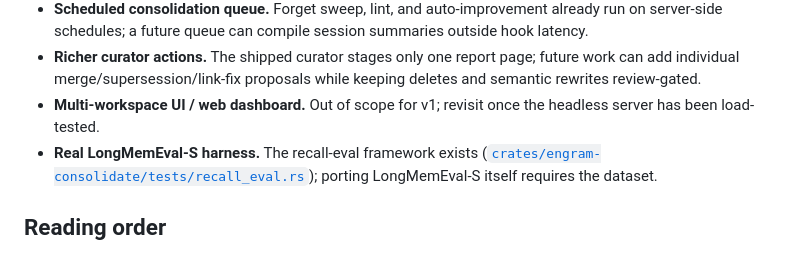
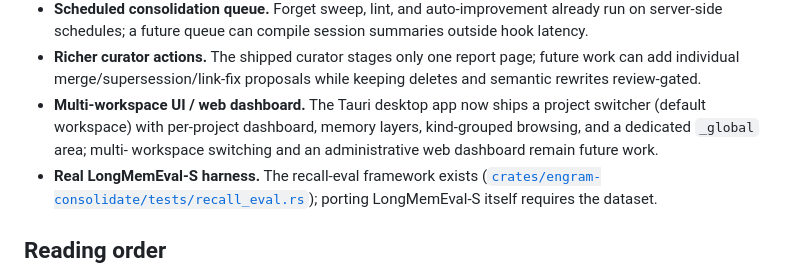
Before and after one commit to semantic-craft/engram, a Markdown page: docs/ARCHITECTURE.md, the part around the change. Rendered like a GitHub page.

```diff
--- a/docs/ARCHITECTURE.md
+++ b/docs/ARCHITECTURE.md
@@ -504,8 +504,10 @@ LLM_API_KEY                    accepted for openai embeddings only with a custom
 * **Richer curator actions.** The shipped curator stages only one report page;
   future work can add individual merge/supersession/link-fix proposals while
   keeping deletes and semantic rewrites review-gated.
-* **Multi-workspace UI / web dashboard.** Out of scope for v1; revisit
-  once the headless server has been load-tested.
+* **Multi-workspace UI / web dashboard.** The Tauri desktop app now ships a
+  project switcher (default workspace) with per-project dashboard, memory
+  layers, kind-grouped browsing, and a dedicated `_global` area; multi-
+  workspace switching and an administrative web dashboard remain future work.
 * **Real LongMemEval-S harness.** The recall-eval framework exists
   ([`crates/engram-consolidate/tests/recall_eval.rs`](../crates/engram-consolidate/tests/recall_eval.rs));
   porting LongMemEval-S itself requires the dataset.
```
Also changed, not shown: docs/design-decisions.md (+5 -0 lines), docs/research-codex-claude-project-memory-2026-07-30.md (added, +225 -0 lines).
